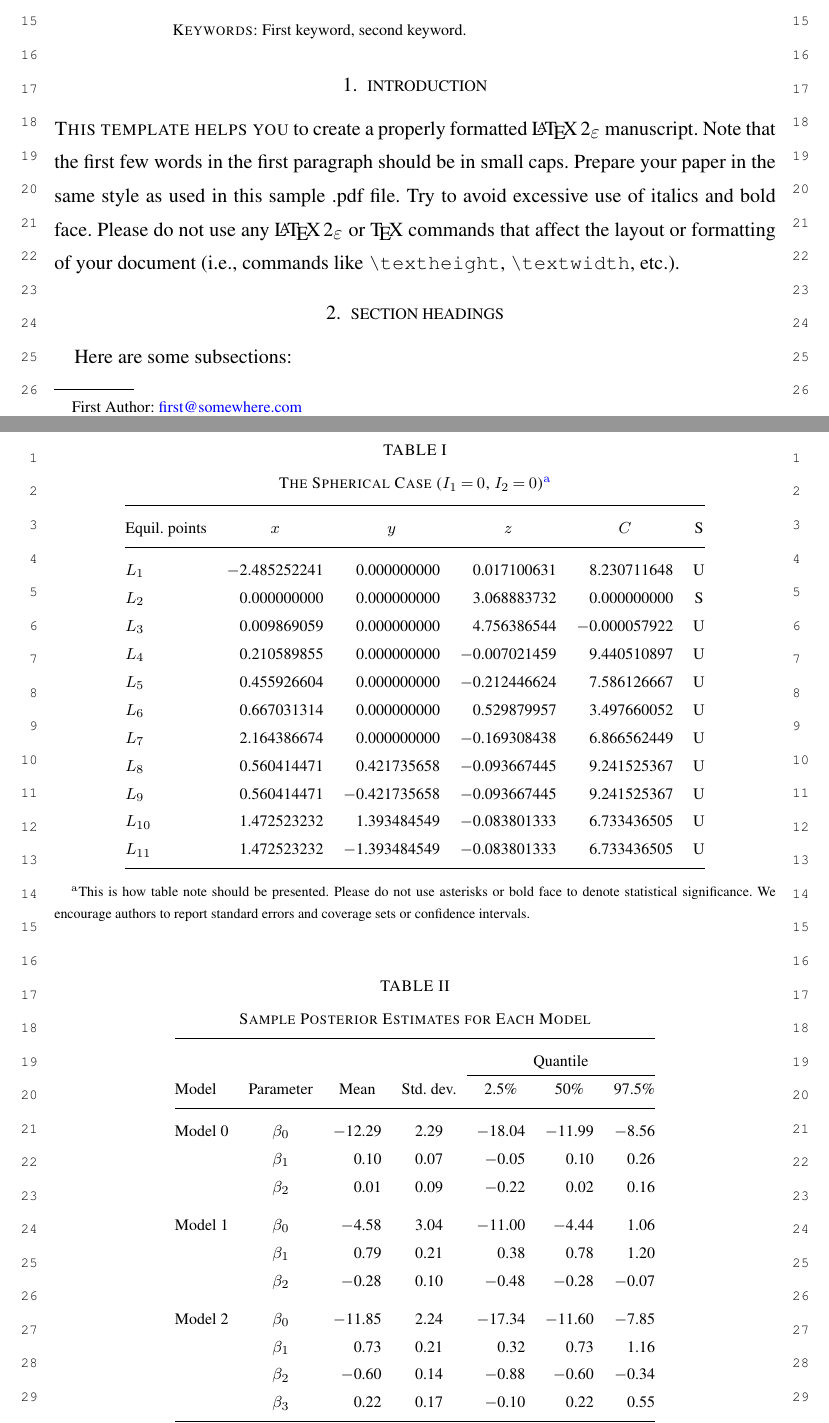
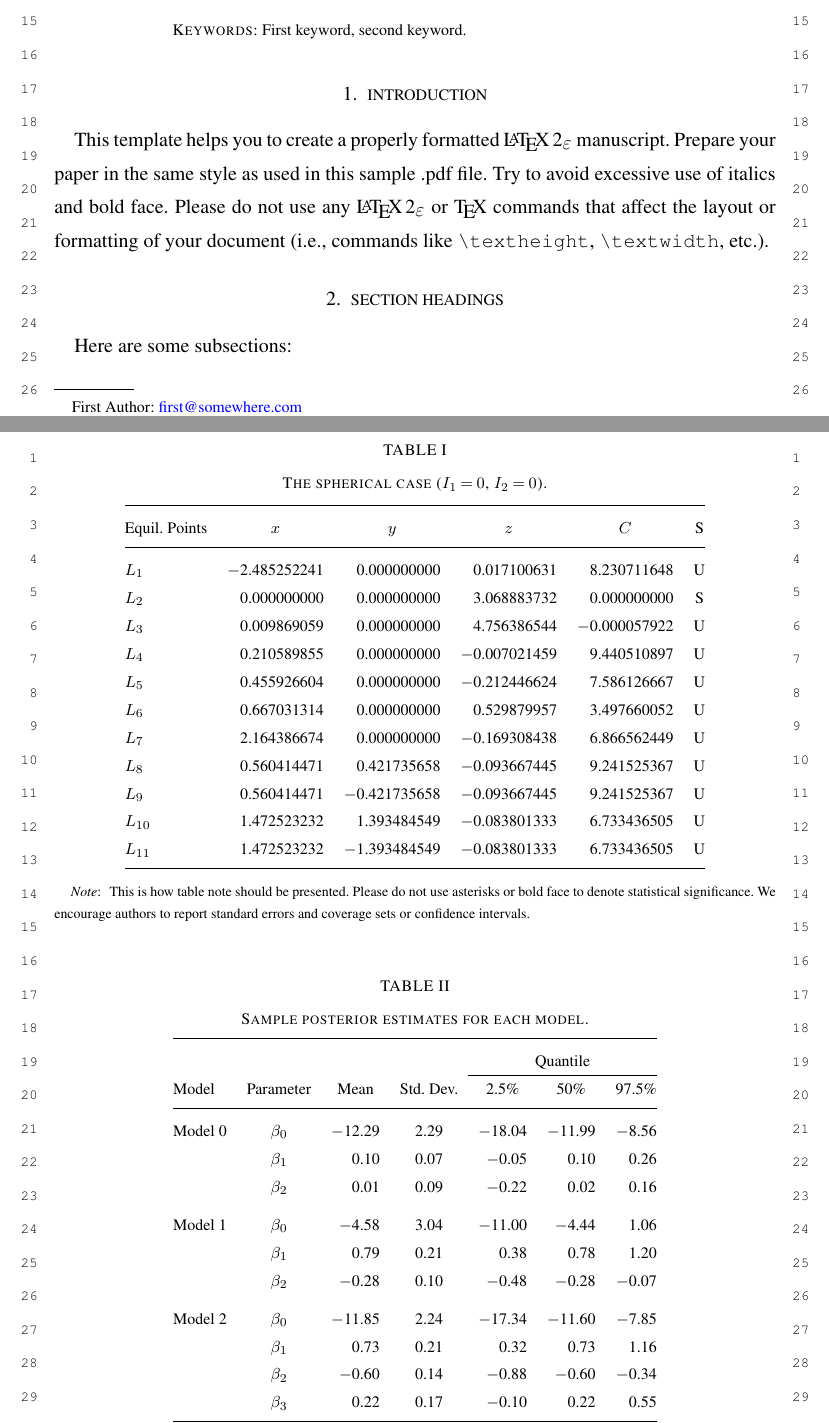
Before and after one commit to vtex-soft/texsupport.econometricsociety-ecta, a LaTeX document (ecta_sample.tex, which reads econsocart.cls): two parts of pages 1 and 7 of 8, joined at a grey line, cut so that both start at the same text. Compiled offline with pdfLaTeX; a LaTeX package or settings file that is missing is left out.

Commit message:
sample updated, other internal class changes

```diff
--- a/econsocart.cls
+++ b/econsocart.cls
@@ -20,11 +20,13 @@
 %% (LPPL), version 1.3c or any later version.
 %%
 \NeedsTeXFormat{LaTeX2e}[2000/06/01]
-\ProvidesClass{econsocart}[2020/12/03 v1.2.1, The Econometric Society Journals]
+\ProvidesClass{econsocart}[2021/08/06 v1.3.3, The Econometric Society Journals]
 %
 \RequirePackage{etoolbox}
 %
 \newif\if@supplement \@supplementfalse
+\newif\if@onlineonly \@onlineonlyfalse
+\newif\if@supplement@onlineonly \@supplement@onlineonlyfalse
 \newif\if@sici \@sicifalse
 \newif\if@biblink \@biblinkfalse
 \newif\ifendbibitem@ \endbibitem@false
@@ -59,6 +61,7 @@
 \newif\if@econsocart@draft \@econsocart@draftfalse
 \newif\if@econsocart@final \@econsocart@finalfalse
 \newif\if@econsocart@numberlines \@econsocart@numberlinesfalse
+\newif\if@econsocart@debug \@econsocart@debugfalse
 %
 % Class cfg load
 \InputIfFileExists{econsocart-vtex.cfg}{}{\input{econsocart.cfg}}
@@ -70,6 +73,11 @@
 \newcommand\acknowledgementsname{Acknowledgements}
 \overfullrule=\z@
 %
+% Debug
+\DeclareOption{debug}{%
+    \@econsocart@debugtrue
+    }
+%
 % General Options
 \DeclareOption{amsmath}{%
     \@load@amsmathtrue
@@ -81,8 +89,17 @@
 \DeclareOption{seceqn}{\@seceqntrue}
 %
 % Specific Options
+\def\thepage@prefix{}
 \DeclareOption{notes}{\AtBeginDocument{\layout@notes}}
-\DeclareOption{supplement}{\global\@supplementtrue}
+\DeclareOption{supplement}{%
+    \global\@supplementtrue
+    \global\@supplement@onlineonlytrue
+    }
+\DeclareOption{onlineonly}{%
+    \global\@onlineonlytrue
+    \global\@supplement@onlineonlytrue
+    \def\thepage@prefix{o}%
+    }
 %
 % Different paper sizes
 \DeclareOption{wwwview}{\@wwwviewabletrue}
@@ -182,6 +199,14 @@
 \ExecuteOptions{twoside,nameyear,amsmath,url,bookmarks,outlines,urllinks,pdflinks,breaklinks}
 \ProcessOptions
 %
+\if@onlineonly
+    \ifecta@layout
+        \def\sup@journal@url{https://www.econometricsociety.org/}
+    \else
+        \AtBeginDocument{\econsocart@error{onlineonly is not prepared for \@jid}}
+    \fi
+\fi
+%
 \if@displaystyle@addons
     \appto\econsocart@xml@info{\edef\ds@on@off{1}}
 \else
@@ -189,6 +214,11 @@
 \fi
 %
 \csuse{econsocart@fileinfo}
+%
+\let\debug@wlog\@gobble
+\if@econsocart@debug
+    \let\debug@wlog\wlog
+\fi
 %
 % FONTS
 \def\@xpt{10.08}
@@ -755,8 +785,6 @@
 % BIBLIOGRAPHY
 \csuse{econsocart@bibliography}
 %
-\csuse{econsocart@numeqnrefcheck}
-%
 \marginparwidth=120\p@
 \marginparsep=25\p@
 %
@@ -848,6 +876,9 @@
 \else
     \ifecta@layout
     \else
+        \ifnum\jobstart@date@info>20210806\relax
+            \def\tablecaption@shape{\centering}
+        \fi
         \long\def\@maketablecaption#1#2{%
             \vskip\tablecaption@skip
             \tablecaption@shape
@@ -863,11 +894,26 @@
                     #2%
                 \fi
                 }%
-            \ifdim\wd\@tempboxa>\hsize
-                \longfigurecaption@style
-                \unhbox\@tempboxa\par
+            \ifnum\jobstart@date@info>20210806\relax
+                \ifdim\wd\@tempboxa>\tablewidth
+                    \parbox[t]{\tablewidth}{%
+                        \tablecaption@size{\tablename@size #1}\tablename@skip
+                        \if@contcaption
+                            \contcaptionbraces@left\contcaption@shape{#2}\contcaptionbraces@right
+                        \else
+                            #2%
+                        \fi\par
+                        }%
+                \else
+                    \tablecaption@fmt{\box\@tempboxa}\par
+                \fi
             \else
-                \tablecaption@fmt{\box\@tempboxa}\par
+                \ifdim\wd\@tempboxa>\hsize
+                    \longfigurecaption@style
+                    \unhbox\@tempboxa\par
+                \else
+                    \tablecaption@fmt{\box\@tempboxa}\par
+                \fi
             \fi
             }
     \fi
@@ -878,6 +924,7 @@
 \def\thetabnote{\@alph\c@tabnote}
 \def\tabnote@size{\scriptsize}
 \def\firsttabnote@skip{\relax}
+\def\legend@tabnotemark@fmt#1{\textit{#1}:\hskip5\p@}
 \ifecta@layout
     \def\tabnote@indent{\parindent=10\p@}% was \hskip10pt
 \else
@@ -885,7 +932,6 @@
     \ifnum\jobstart@date@info<20200611%
         \gappto\vtexfltpdf@hypermark{\def\tabnotemark@fmt#1{\textit{#1}:\hskip5\p@}}
     \else
-        \def\legend@tabnotemark@fmt#1{\textit{#1}:\hskip5\p@}
         \gappto\vtexfltpdf@hypermark{\def\tabnotemark@fmt#1{\textsuperscript{#1}}}
     \fi
 \fi
@@ -893,7 +939,7 @@
     \global\let\sv@tabnotemark@fmt\tabnotemark@fmt
     \gdef\tabnotemark@fmt##1{%
         \ifecta@layout
-            \sv@tabnotemark@fmt{Note}%
+            \legend@tabnotemark@fmt{Note}%
         \else
             \ifnum\jobstart@date@info<20200611%
                 \sv@tabnotemark@fmt{Note}%
@@ -967,20 +1013,20 @@
         \let\@evenfoot\@empty
         \def\@evenhead{%
             \runninghead@size
-            \rlap{\pagenumber@size\thepage}\hfill
+            \rlap{\pagenumber@size\thepage@prefix\thepage}\hfill
             \leftmark\hfill
             }%
         \def\@oddhead{%
             \runninghead@size\hfill
             \limited@wd@runtitle{%
-                \pagenumber@size\sprintf@four@nines{\thepage}%
+                \pagenumber@size\thepage@prefix\sprintf@four@nines{\thepage}%
                 \hskip.5em\runninghead@size\rightmark\pagenumber@size
-                \hskip.5em\sprintf@four@nines{\thepage}%
+                \hskip.5em\thepage@prefix\sprintf@four@nines{\thepage}%
                 }%
                 {\the\textwidth}%
                 {\thepage}%
                 {\rightmark}%
-            \hfill\llap{\pagenumber@size\thepage}%
+            \hfill\llap{\pagenumber@size\thepage@prefix\thepage}%
             }%
         }%
 \else
@@ -1394,9 +1440,13 @@
     \def\history@skip{8\p@ \@plus 4\p@ \@minus 2\p@}
     \def\frontmatter@cmd{%
         \if@open@access
-            \ifcsundef{econsocart@too@long@open@acces@text}%
+            \ifcsundef{econsocart@too@long@open@access@text}%
                 {}%
-                {\vskip-\dimexpr\econsocart@too@long@open@acces@text/2\relax}%
+                {%
+                    \xdef\econsocart@too@long@open@access@corr{\the\dimexpr\econsocart@too@long@open@access@corr+20\p@\relax}%
+                    \econsocart@calc@oa@dim(\econsocart@too@long@open@access@text/\econsocart@too@long@open@access@spare)*20\p@\@nil
+                    \vskip-\econsocart@temp@oa@skip
+                }%
         \fi
         \vskip20\p@ \@plus 3\p@ \@minus 3\p@
         }
@@ -1472,8 +1522,12 @@
     \fi
     }
 %
-\if@supplement
-    \AtBeginDocument{\mdforvkt{main-article-info}{articletype}{supplement}}
+\if@supplement@onlineonly
+    \if@supplement
+        \AtBeginDocument{\mdforvkt{main-article-info}{articletype}{supplement}}
+    \else
+        \AtBeginDocument{\mdforvkt{main-article-info}{articletype}{onlineonly}}
+    \fi
     \ifecta@layout
         \def\copyright@text{\hfill\url@fmt{}{\itshape}{\sup@journal}{\sup@journal@url}\hfill}
     \else
@@ -1525,6 +1579,24 @@
         provided the original work is properly cited.%
         }
     \if@open@access
+        \def\econsocart@too@long@open@access@corr{0pt}
+        \def\econsocart@calc@oa@dim(#1/#2)*#3\@nil{{%
+            \@tempdima=#1\relax
+            \@tempdimb=#2\relax
+            \@tempdimc=#3\relax
+            \debug@wlog{econsocart@calc@oa@dim input: (\the\@tempdima/\the\@tempdimb)*\the\@tempdimc}%
+            \@tempcnta=\@tempdima
+            \@settopoint\@tempdimb
+            \edef\@tempdimb@nopt{\strip@pt\@tempdimb}%
+            \edef\@tempdima@tosp{\the\@tempcnta sp}%
+            \debug@wlog{econsocart@calc@oa@dim 1st arg to sp: \@tempdima@tosp}%
+            \debug@wlog{econsocart@calc@oa@dim 2nd arg to integer without pt: \@tempdimb@nopt}%
+            \edef\@tempratio{\strip@pt\dimexpr\@tempdima@tosp/\@tempdimb@nopt\relax}%
+            \debug@wlog{econsocart@calc@oa@dim 1st arg divided by 2nd and pt removed: \@tempdima@tosp/\@tempdimb@nopt=\@tempratio}%
+            \@tempdima=\@tempratio\@tempdimc
+            \xdef\econsocart@temp@oa@skip{\the\@tempdima}%
+            \debug@wlog{econsocart@calc@oa@dim 3rd arg ratio multiplied by ratio: \the\@tempdimc*\@tempratio=\econsocart@temp@oa@skip}%
+            }}
         \def\copyrightline@text{%
             \setbox\@tempboxa\vbox{{%
                 \parindent=\z@
@@ -1553,15 +1625,24 @@
                     \csuse{license@\license@type @licencetypetext}%
                 \egroup
                 }}%
-            \ifdim\ht\@tempboxa>\dimexpr4\baselineskip\relax
+            \ifdim\ht\@tempboxa>\dimexpr3\baselineskip\relax
                 \ifdim\ht\@tempboxa>\dimexpr5\baselineskip\relax
                     \econsocart@error{open access text in copyright is longer than 5 lines, contact TeX support}%
                 \fi
-                \immediate\write\@auxout{\string\xdef\string\econsocart@too@long@open@acces@text
-                    {\the\dimexpr\baselineskip\relax}}%
-                \raise\dimexpr5\p@+\baselineskip\relax\vtop{\unvbox\@tempboxa}%
+                \edef\tmp@oa@corr{\the\dimexpr\baselineskip\relax}%
+                \ifdim\ht\@tempboxa>\dimexpr4\baselineskip\relax
+                    \edef\tmp@oa@corr{\the\dimexpr\baselineskip*2\relax}%
+                \fi
+                \immediate\write\@auxout{\string\xdef\string\econsocart@too@long@open@access@text{\tmp@oa@corr}}%
+                \ifdim\econsocart@too@long@open@access@corr>\z@
+                    \immediate\write\@auxout{\string\xdef\string\econsocart@too@long@open@access@spare{\econsocart@too@long@open@access@corr}}%
+                \else
+                    \immediate\write\@auxout{\string\xdef\string\econsocart@too@long@open@access@spare{\the\maxdimen}}%
+                \fi
+                \edef\tmp@oa@corr{\the\dimexpr6.62\p@+\tmp@oa@corr\relax}%
+                \raisebox{\tmp@oa@corr}[\z@][\z@]{\vtop{\unvbox\@tempboxa}}%
             \else
-                \raise5\p@\vtop{\unvbox\@tempboxa}%
+                \raisebox{6.62\p@}[\z@][\z@]{\vtop{\unvbox\@tempboxa}}%
             \fi
             }
     \else
@@ -1574,9 +1655,9 @@
             }
     \fi
     \def\author@prefix{%
-        \ifcsundef{econsocart@too@long@open@acces@text}%
+        \ifcsundef{econsocart@too@long@open@access@text}%
             {}%
-            {\enlargethispage{-\econsocart@too@long@open@acces@text}}%
+            {\enlargethispage{-\econsocart@too@long@open@access@text}}%
         }
 \else
     \def\copyrightline@text{%
@@ -1681,7 +1762,7 @@
 \def\endfrontmatter{%
     \global\@topnum=\z@
     \set@pagerange
-    \if@supplement
+    \if@supplement@onlineonly
         \gdef\@runjournal{\sup@journal}%
     \else
         \gdef\@runjournal{\@journal\ \@volume\ (\the\@pubyear)}%
@@ -1774,8 +1855,8 @@
     \mdforvkt{main-article-info}{issue}{\@issue}%
     \mdforvkt{main-article-info}{pubyear}{\the\@pubyear}%
     \mdforvkt{main-article-info}{copyear}{\the\@copyear}%
-    \mdforvkt{main-article-info}{firstpage}{\@firstpage}%
-    \mdforvkt{main-article-info}{lastpage}{\@lastpage}%
+    \mdforvkt{main-article-info}{firstpage}{\thepage@prefix\@firstpage}%
+    \mdforvkt{main-article-info}{lastpage}{\thepage@prefix\@lastpage}%
     \hy@endfrontmatter
     \global\mathsurround=\sv@mathsurround
     \global\let\@thanks\@empty
@@ -1915,7 +1996,7 @@
         \fi
         \ifcsundef{author@thanksref@used}%
             {%
-                \if@supplement
+                \if@supplement@onlineonly
                 \else
                     \ifcsundef{layout@notes@used}%
                         {%
@@ -2253,7 +2334,18 @@
 % affiliation
 \def\affiliation{\@ifnextchar[{\affiliation@fmt}{\affiliation@fmt[default]}}
 %
-\long\def\aff@fmt#1{\bgroup\footnotesize\upshape#1\par\egroup\vskip\baselineskip}
+\long\def\aff@fmt#1{\bgroup\footnotesize\upshape#1\par\egroup
+    \if@open@access
+        \ifcsundef{econsocart@too@long@open@access@text}%
+            {}%
+            {%
+                \xdef\econsocart@too@long@open@access@corr{\the\dimexpr\econsocart@too@long@open@access@corr+\baselineskip\relax}%
+                \econsocart@calc@oa@dim(\econsocart@too@long@open@access@text/\econsocart@too@long@open@access@spare)*\baselineskip\@nil
+                \vskip-\econsocart@temp@oa@skip
+            }%
+    \fi
+    \vskip\baselineskip
+    }
 \ifecta@layout
     \def\affiliation@fmt[#1]#2{%
         \@for\tmp@aff@id:=#1\do{%
@@ -2296,9 +2388,13 @@
     \else
         \if@open@access
             \ifecta@layout
-                \ifcsundef{econsocart@too@long@open@acces@text}%
+                \ifcsundef{econsocart@too@long@open@access@text}%
                     {}%
-                    {\vskip-\dimexpr\econsocart@too@long@open@acces@text/2\relax}%
+                    {%
+                        \xdef\econsocart@too@long@open@access@corr{\the\dimexpr\econsocart@too@long@open@access@corr+\abstract@skip\relax}%
+                        \econsocart@calc@oa@dim(\econsocart@too@long@open@access@text/\econsocart@too@long@open@access@spare)*\abstract@skip\@nil
+                        \vskip-\econsocart@temp@oa@skip
+                    }%
             \fi
         \fi
         \vskip\abstract@skip
@@ -2538,6 +2634,19 @@
 \def\keyword@fmt{%
     \ifvoid\keyword@box
     \else
+        \if@open@access
+            \ifecta@layout
+                \ifcsundef{econsocart@too@long@open@access@text}%
+                    {}%
+                    {%
+                        % keywords are close too abstract so only 30% of spare space is used
+                        \@tempskipa=\keyword@skip
+                        \xdef\econsocart@too@long@open@access@corr{\the\dimexpr\econsocart@too@long@open@access@corr+0.5\@tempskipa\relax}%
+                        \econsocart@calc@oa@dim(\econsocart@too@long@open@access@text/\econsocart@too@long@open@access@spare)*0.5\@tempskipa\@nil
+                        \vskip-\econsocart@temp@oa@skip
+                    }%
+            \fi
+        \fi
         \vskip\keyword@skip
         \unvbox\keyword@box
     \fi
--- a/ecta_sample.tex
+++ b/ecta_sample.tex
@@ -103,7 +103,7 @@ as much as possible.
 
 \section{Introduction}
 
-\caps{This template helps you} to create a properly formatted \LaTeXe\ manuscript. Note that the first few words in the first paragraph should be in small caps.
+This template helps you to create a properly formatted \LaTeXe\ manuscript.
 Prepare your paper in the same style as used in this sample .pdf file.
 Try to avoid excessive use of italics and bold face.
 Please do not use any \LaTeXe\ or \TeX\ commands that affect the layout
@@ -324,11 +324,11 @@ and also in Table~\ref{parset}.
 Sample of cross-reference to figure: Figure~\ref{penG} shows that it is not easy to get something on paper.
 
 \begin{table*}
-\caption{The Spherical Case ($I_1=0$, $I_2=0$)\tabnoteref[a]{tab1}}
+\caption{The spherical case ($I_1=0$, $I_2=0$).}
 \label{sphericcase}
 \begin{tabular}{@{}lrrrrc@{}@{}}
 \hline
-Equil. points
+Equil. Points
 & \multicolumn{1}{c}{$x$}
 & \multicolumn{1}{c}{$y$}
 & \multicolumn{1}{c}{$z$}
@@ -348,13 +348,14 @@ $L_{10}$ & 1.472523232    & 1.393484549    & $-$0.083801333 & 6.733436505    & U
 $L_{11}$ & 1.472523232    & $-$1.393484549 & $-$0.083801333 & 6.733436505    & U \\
 \hline
 \end{tabular}
-\tabnotetext[a]{tab1}{This is how table note should be presented.
+\legend{This is how table note should be presented.
 Please do not use asterisks or bold face to denote statistical significance.
 We encourage authors to report standard errors and coverage sets or confidence intervals.}
+
 \end{table*}
 
 \begin{table}
-\caption{Sample Posterior Estimates for Each Model}
+\caption{Sample posterior estimates for each model.}
 \label{parset}
 %
 \begin{tabular}{@{}lcrcrrr@{}@{}}
@@ -364,7 +365,7 @@ We encourage authors to report standard errors and coverage sets or confidence i
 Model
 & Parameter
 & \multicolumn{1}{c}{Mean}
-& Std. dev.
+& Std. Dev.
 & \multicolumn{1}{c}{2.5\%}
 & \multicolumn{1}{c}{50\%}
 & \multicolumn{1}{c@{}}{97.5\%} \\
```
Also changed, not shown: ecta_template.tex (+1 -1 lines), ecta_sample.pdf, ecta_sample_final.pdf, ecta_sample.tex (6 more changed lines).
